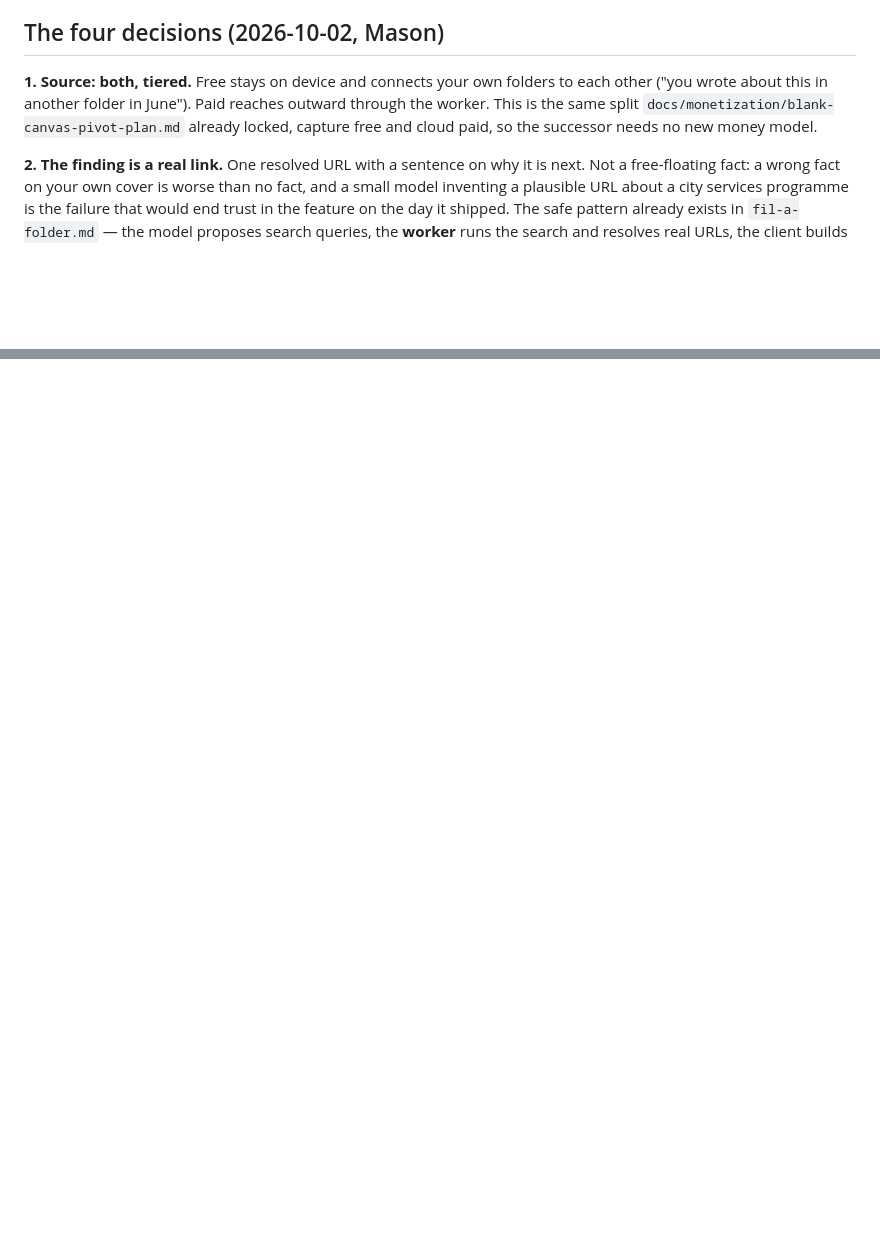
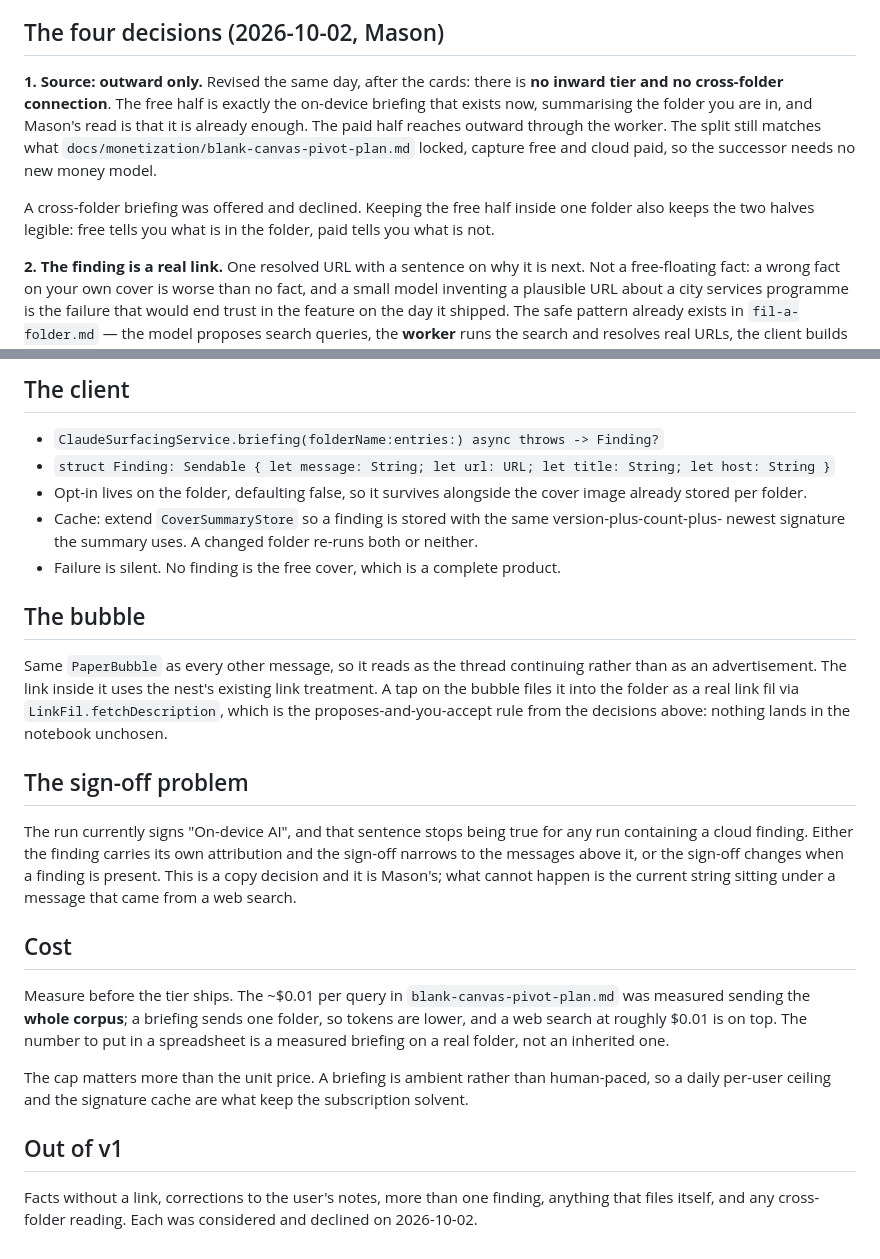
Before and after one commit to mgarcera/Fil, a Markdown page: docs/features/cover-briefing.md, 2 parts joined by grey strips. Rendered like a GitHub page; blank space fills up the shorter version.

```diff
--- a/docs/features/cover-briefing.md
+++ b/docs/features/cover-briefing.md
@@ -16,10 +16,15 @@ work without returning any.
 
 ## The four decisions (2026-10-02, Mason)
 
-**1. Source: both, tiered.** Free stays on device and connects your own folders to each other
-("you wrote about this in another folder in June"). Paid reaches outward through the worker. This
-is the same split `docs/monetization/blank-canvas-pivot-plan.md` already locked, capture free and
-cloud paid, so the successor needs no new money model.
+**1. Source: outward only.** Revised the same day, after the cards: there is **no inward tier and
+no cross-folder connection**. The free half is exactly the on-device briefing that exists now,
+summarising the folder you are in, and Mason's read is that it is already enough. The paid half
+reaches outward through the worker. The split still matches what
+`docs/monetization/blank-canvas-pivot-plan.md` locked, capture free and cloud paid, so the
+successor needs no new money model.
+
+A cross-folder briefing was offered and declined. Keeping the free half inside one folder also
+keeps the two halves legible: free tells you what is in the folder, paid tells you what is not.
 
 **2. The finding is a real link.** One resolved URL with a sentence on why it is next. Not a
 free-floating fact: a wrong fact on your own cover is worse than no fact, and a small model
@@ -59,0 +135,39 @@ next to it is Y" is the right one: it continues the user's own line rather than
+## The client
+
+- `ClaudeSurfacingService.briefing(folderName:entries:) async throws -> Finding?`
+- `struct Finding: Sendable { let message: String; let url: URL; let title: String; let host: String }`
+- Opt-in lives on the folder, defaulting false, so it survives alongside the cover image already
+  stored per folder.
+- Cache: extend `CoverSummaryStore` so a finding is stored with the same version-plus-count-plus-
+  newest signature the summary uses. A changed folder re-runs both or neither.
+- Failure is silent. No finding is the free cover, which is a complete product.
+
+## The bubble
+
+Same `PaperBubble` as every other message, so it reads as the thread continuing rather than as an
+advertisement. The link inside it uses the nest's existing link treatment. A tap on the bubble
+files it into the folder as a real link fil via `LinkFil.fetchDescription`, which is the
+proposes-and-you-accept rule from the decisions above: nothing lands in the notebook unchosen.
+
+## The sign-off problem
+
+The run currently signs "On-device AI", and that sentence stops being true for any run containing
+a cloud finding. Either the finding carries its own attribution and the sign-off narrows to the
+messages above it, or the sign-off changes when a finding is present. This is a copy decision and
+it is Mason's; what cannot happen is the current string sitting under a message that came from a
+web search.
+
+## Cost
+
+Measure before the tier ships. The ~$0.01 per query in `blank-canvas-pivot-plan.md` was measured
+sending the **whole corpus**; a briefing sends one folder, so tokens are lower, and a web search at
+roughly $0.01 is on top. The number to put in a spreadsheet is a measured briefing on a real
+folder, not an inherited one.
+
+The cap matters more than the unit price. A briefing is ambient rather than human-paced, so a
+daily per-user ceiling and the signature cache are what keep the subscription solvent.
+
+## Out of v1
+
+Facts without a link, corrections to the user's notes, more than one finding, anything that files
+itself, and any cross-folder reading. Each was considered and declined on 2026-10-02.
```
Also changed, not shown: other parts of docs/features/cover-briefing.md (+73 -3 lines).
